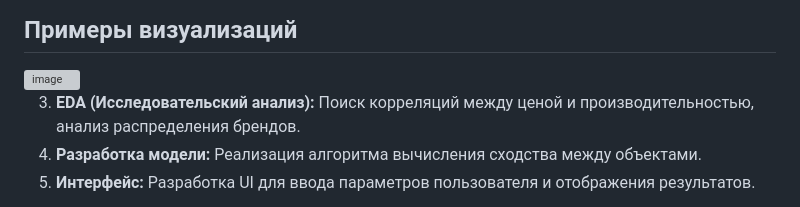
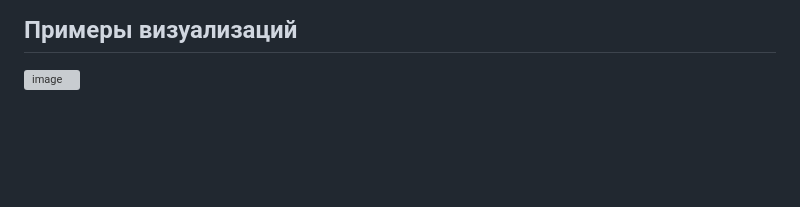
Before and after one commit to Rail-RD/Smartphone-Recommendations-Project, a Markdown page: README.md, the part around the change. Drawn GitHub-style; blank space fills up the shorter version; grey boxes are pictures that could not be loaded.

```diff
--- a/README.md
+++ b/README.md
@@ -29,8 +29,3 @@
 
 ## Примеры визуализаций
 <img width="2428" height="1140" alt="image" src="https://github.com/user-attachments/assets/468bfebc-71b1-4efb-94ee-db78ba7e9e30" />
-
-
-3. **EDA (Исследовательский анализ):** Поиск корреляций между ценой и производительностью, анализ распределения брендов.
-4. **Разработка модели:** Реализация алгоритма вычисления сходства между объектами.
-5. **Интерфейс:** Разработка UI для ввода параметров пользователя и отображения результатов.
```
